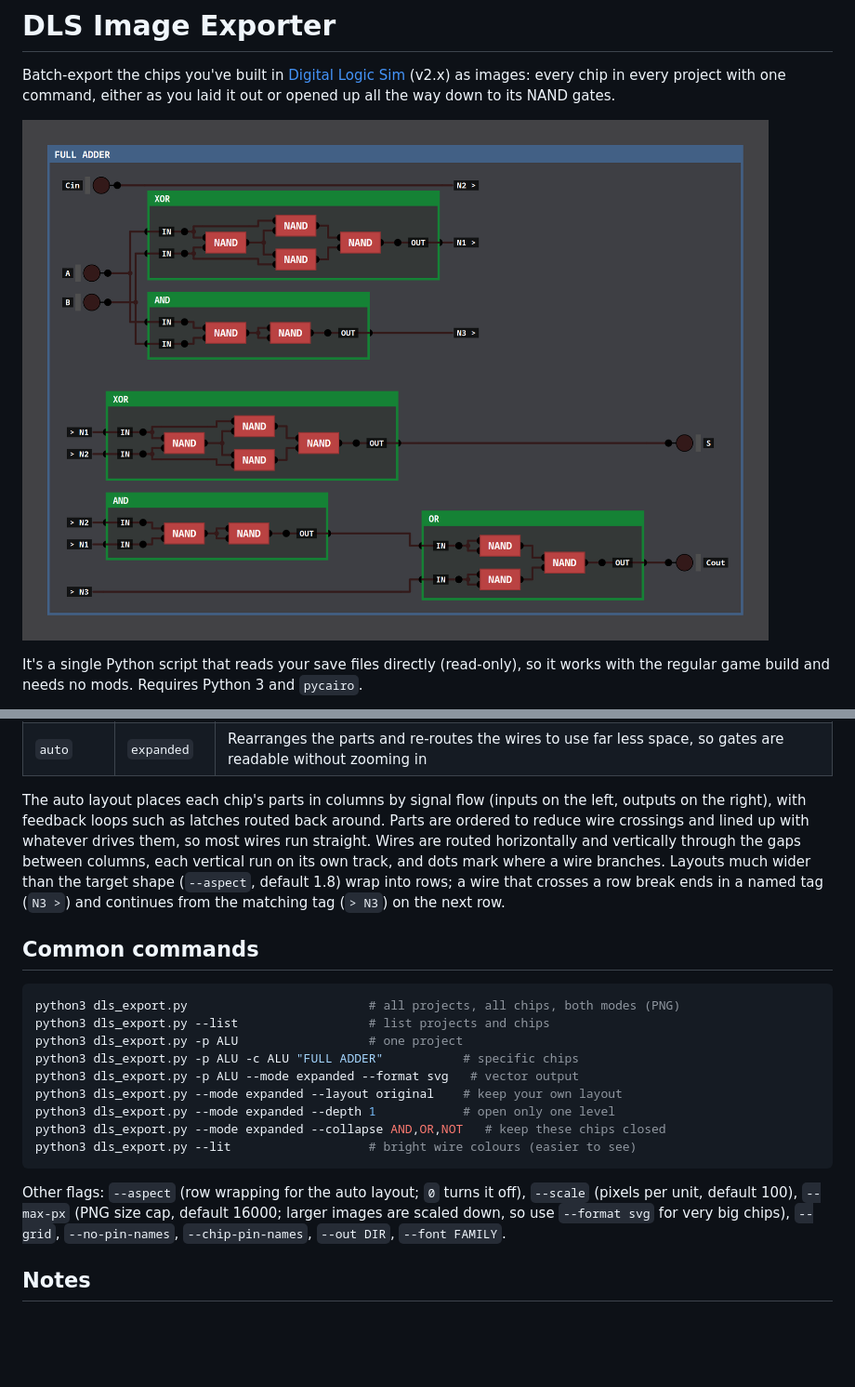
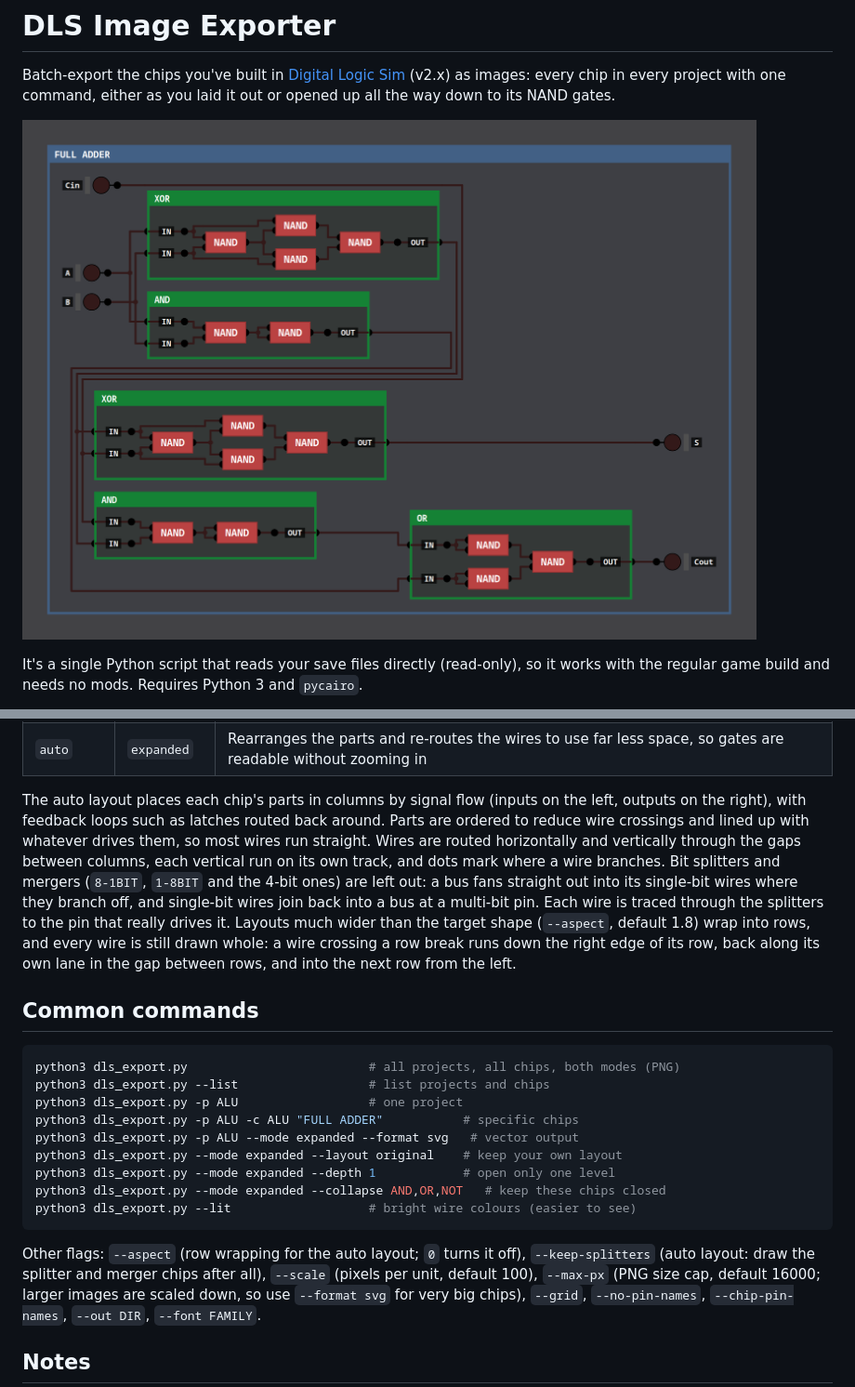
Before and after one commit to areeb-ece/DLS-Image-Exporter, a Markdown page: README.md, 2 parts joined by grey strips. Shown at 93% size. Rendered like a GitHub page; pictures changed too: docs/full-adder-expanded.png; blank space fills up the shorter version.

````diff
--- a/README.md
+++ b/README.md
@@ -32,9 +32,13 @@ outputs on the right), with feedback loops such as latches routed back around. P
 ordered to reduce wire crossings and lined up with whatever drives them, so most wires
 run straight. Wires are routed horizontally and vertically through the gaps between
 columns, each vertical run on its own track, and dots mark where a wire branches.
-Layouts much wider than the target shape (`--aspect`, default 1.8) wrap into rows; a
-wire that crosses a row break ends in a named tag (`N3 >`) and continues from the
-matching tag (`> N3`) on the next row.
+Bit splitters and mergers (`8-1BIT`, `1-8BIT` and the 4-bit ones) are left out: a bus
+fans straight out into its single-bit wires where they branch off, and single-bit wires
+join back into a bus at a multi-bit pin. Each wire is traced through the splitters to the
+pin that really drives it. Layouts much wider than the target shape (`--aspect`,
+default 1.8) wrap into rows, and every wire is still drawn whole: a wire crossing a row
+break runs down the right edge of its row, back along its own lane in the gap between
+rows, and into the next row from the left.
 
 ## Common commands
 
@@ -50,7 +54,8 @@ python3 dls_export.py --mode expanded --collapse AND,OR,NOT   # keep these chips
 python3 dls_export.py --lit                   # bright wire colours (easier to see)
 ```
 
-Other flags: `--aspect` (row wrapping for the auto layout; `0` turns it off), `--scale`
+Other flags: `--aspect` (row wrapping for the auto layout; `0` turns it off),
+`--keep-splitters` (auto layout: draw the splitter and merger chips after all), `--scale`
 (pixels per unit, default 100), `--max-px` (PNG size cap, default 16000; larger images
 are scaled down, so use `--format svg` for very big chips), `--grid`, `--no-pin-names`,
 `--chip-pin-names`, `--out DIR`, `--font FAMILY`.
````
Also changed, not shown: 1 other file.
